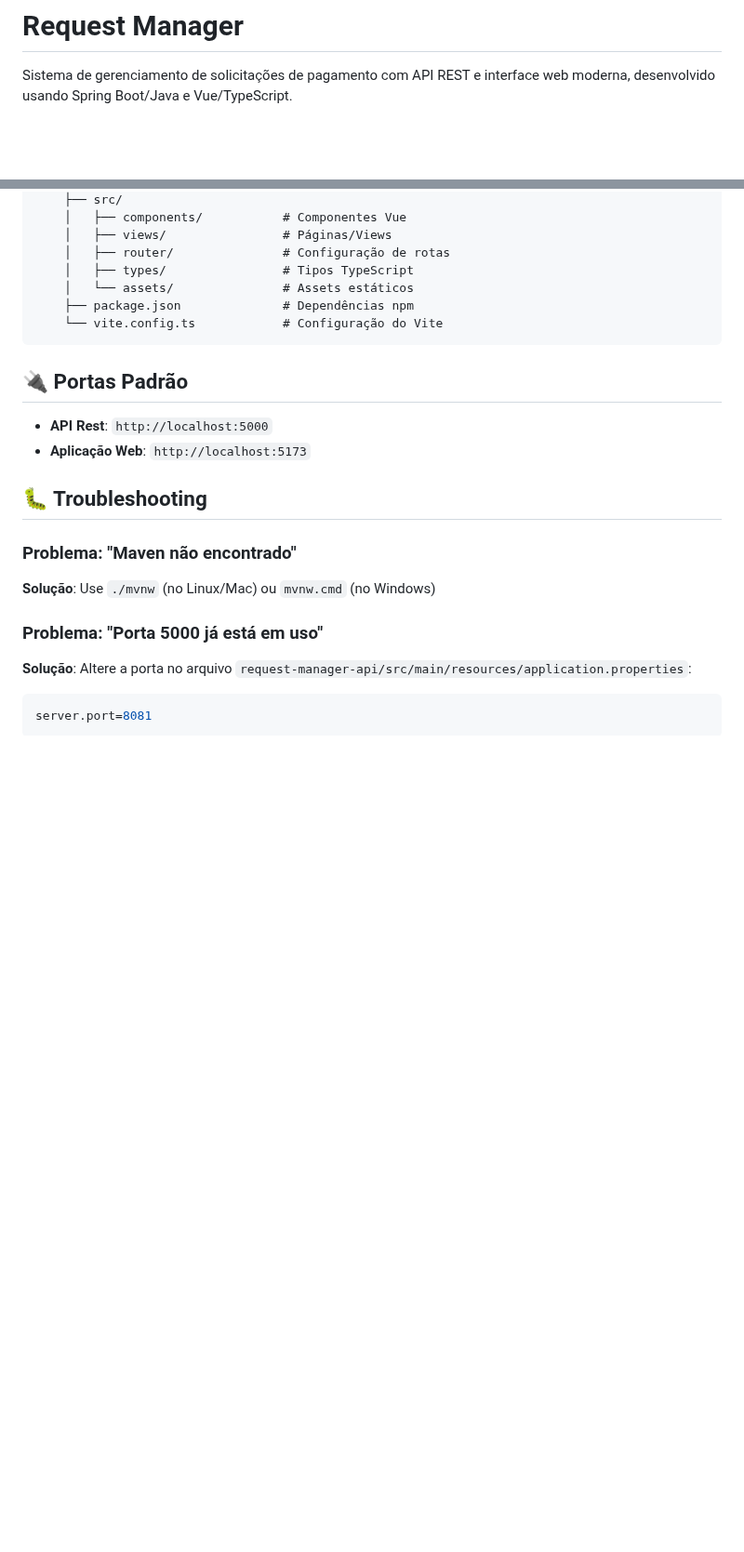
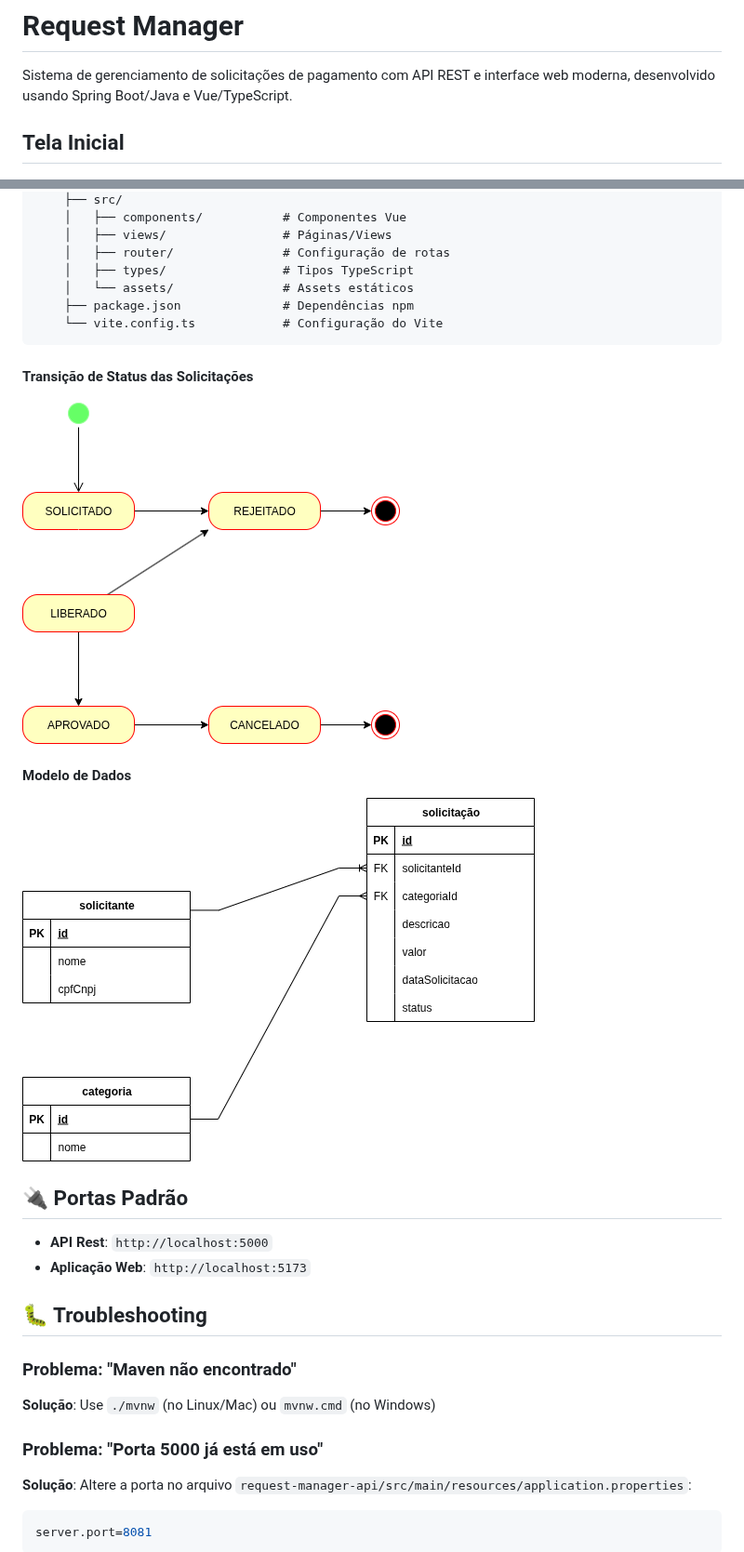
Before and after one commit to Gabrielx47/request-manager, a Markdown page: README.md, 2 parts joined by grey strips. Shown at 93% size. GitHub-like rendering; pictures changed too: docs/data_model.png (added), docs/state_diagram.png (added); blank space fills up the shorter version.

Commit message:
docs: atualizar documentação do projeto com diagrama de estatos de transição de status da solicitação e modelo de banco de dados

````diff
--- a/README.md
+++ b/README.md
@@ -2,4 +2,5 @@
 
 Sistema de gerenciamento de solicitações de pagamento com API REST e interface web moderna, desenvolvido usando Spring Boot/Java e Vue/TypeScript.
 
+## Tela Inicial
 ![Tela de Home da Aplicação](./docs/assets/home_page.png)
@@ -80,6 +83,14 @@ request-manager/
     └── vite.config.ts            # Configuração do Vite
 ```
 
+#### Transição de Status das Solicitações
+
+![Digrama de Estatos de Transição de Status da Solicitação](./docs/state_diagram.png)
+
+#### Modelo de Dados
+
+![Diagrama do Banco de Dados](./docs/data_model.png)
+
 
 ## 🔌 Portas Padrão
 
````
Also changed, not shown: other parts of README.md (+2 -0 lines), 2 other files.
